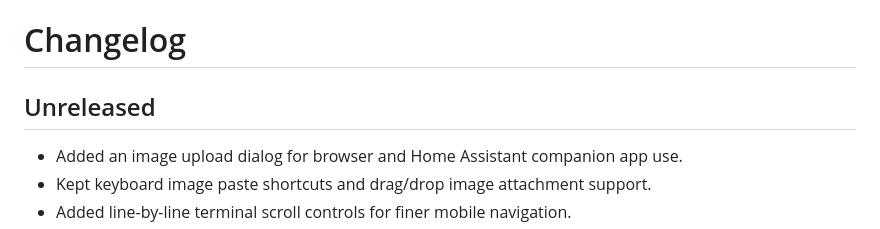
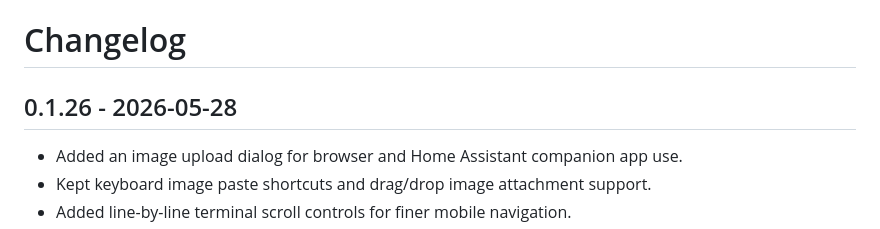
Before and after one commit to npinter/codex-cli-ha, a Markdown page: codex-cli/CHANGELOG.md, the part around the change. Rendered like a GitHub page.

```diff
--- a/codex-cli/CHANGELOG.md
+++ b/codex-cli/CHANGELOG.md
@@ -1,6 +1,6 @@
 # Changelog
 
-## Unreleased
+## 0.1.26 - 2026-05-28
 
 - Added an image upload dialog for browser and Home Assistant companion app use.
 - Kept keyboard image paste shortcuts and drag/drop image attachment support.
```
Also changed, not shown: README.md (+4 -3 lines), docs/codex-cli-ha.png, 2 other files.
